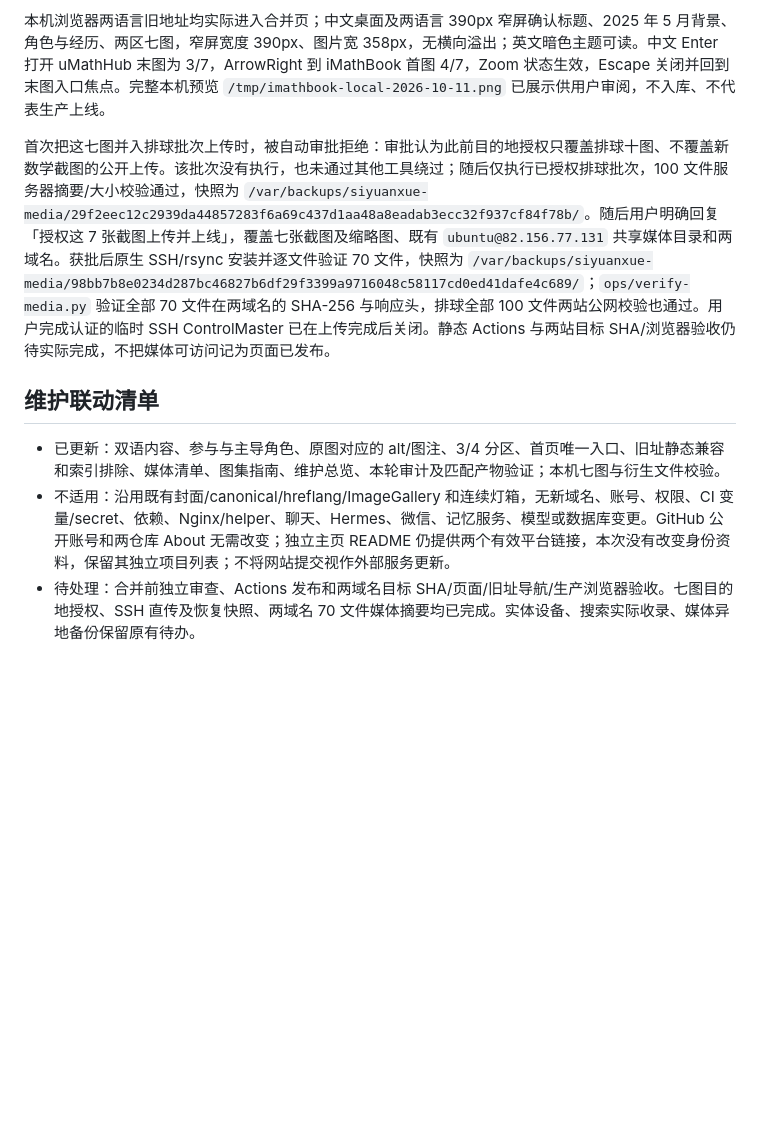
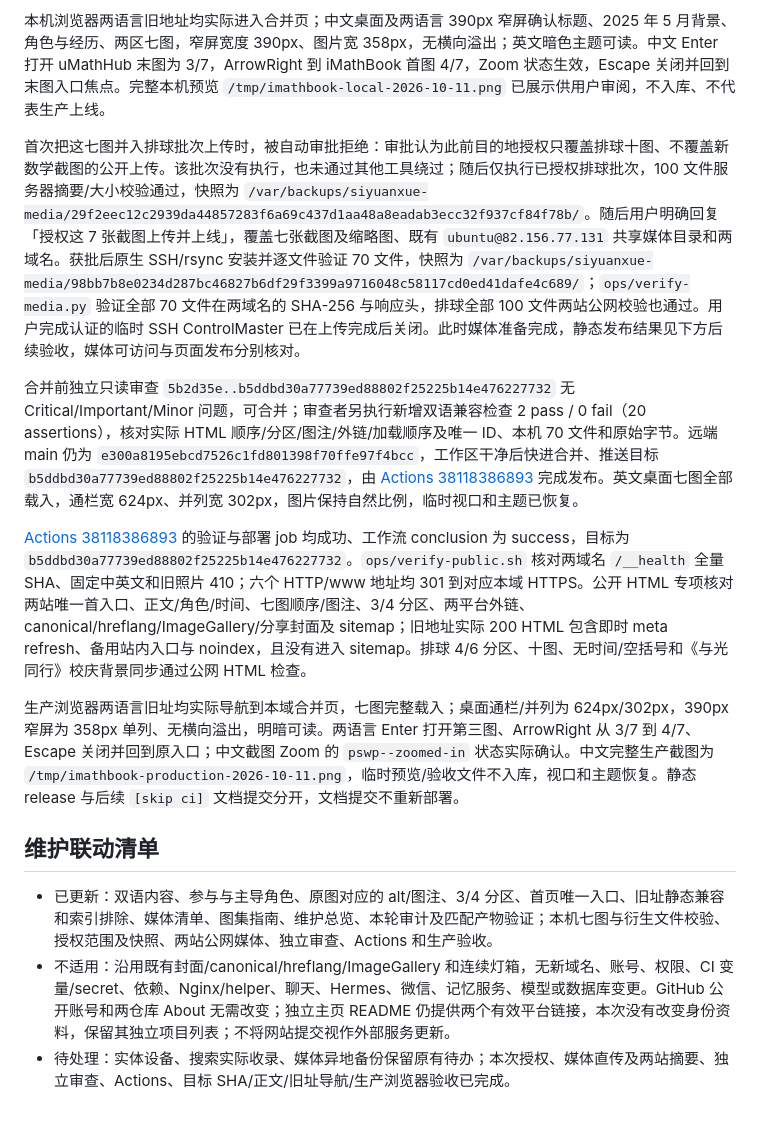
Before and after one commit to Siyuan-Xue/siyuanxue.com, a Markdown page: docs/audits/2026-10-11-imathbook-umathhub-gallery.md, the part around the change. Rendered like a GitHub page; blank space fills up the shorter version.

Commit message:
Record mathematics and volleyball production verification [skip ci]

```diff
--- a/docs/audits/2026-10-11-imathbook-umathhub-gallery.md
+++ b/docs/audits/2026-10-11-imathbook-umathhub-gallery.md
@@ -26,10 +26,16 @@
 
 本机浏览器两语言旧地址均实际进入合并页；中文桌面及两语言 390px 窄屏确认标题、2025 年 5 月背景、角色与经历、两区七图，窄屏宽度 390px、图片宽 358px，无横向溢出；英文暗色主题可读。中文 Enter 打开 uMathHub 末图为 3/7，ArrowRight 到 iMathBook 首图 4/7，Zoom 状态生效，Escape 关闭并回到末图入口焦点。完整本机预览 `/tmp/imathbook-local-2026-10-11.png` 已展示供用户审阅，不入库、不代表生产上线。
 
-首次把这七图并入排球批次上传时，被自动审批拒绝：审批认为此前目的地授权只覆盖排球十图、不覆盖新数学截图的公开上传。该批次没有执行，也未通过其他工具绕过；随后仅执行已授权排球批次，100 文件服务器摘要/大小校验通过，快照为 `/var/backups/siyuanxue-media/29f2eec12c2939da44857283f6a69c437d1aa48a8eadab3ecc32f937cf84f78b/`。随后用户明确回复「授权这 7 张截图上传并上线」，覆盖七张截图及缩略图、既有 `ubuntu@82.156.77.131` 共享媒体目录和两域名。获批后原生 SSH/rsync 安装并逐文件验证 70 文件，快照为 `/var/backups/siyuanxue-media/98bb7b8e0234d287bc46827b6df29f3399a9716048c58117cd0ed41dafe4c689/`；`ops/verify-media.py` 验证全部 70 文件在两域名的 SHA-256 与响应头，排球全部 100 文件两站公网校验也通过。用户完成认证的临时 SSH ControlMaster 已在上传完成后关闭。静态 Actions 与两站目标 SHA/浏览器验收仍待实际完成，不把媒体可访问记为页面已发布。
+首次把这七图并入排球批次上传时，被自动审批拒绝：审批认为此前目的地授权只覆盖排球十图、不覆盖新数学截图的公开上传。该批次没有执行，也未通过其他工具绕过；随后仅执行已授权排球批次，100 文件服务器摘要/大小校验通过，快照为 `/var/backups/siyuanxue-media/29f2eec12c2939da44857283f6a69c437d1aa48a8eadab3ecc32f937cf84f78b/`。随后用户明确回复「授权这 7 张截图上传并上线」，覆盖七张截图及缩略图、既有 `ubuntu@82.156.77.131` 共享媒体目录和两域名。获批后原生 SSH/rsync 安装并逐文件验证 70 文件，快照为 `/var/backups/siyuanxue-media/98bb7b8e0234d287bc46827b6df29f3399a9716048c58117cd0ed41dafe4c689/`；`ops/verify-media.py` 验证全部 70 文件在两域名的 SHA-256 与响应头，排球全部 100 文件两站公网校验也通过。用户完成认证的临时 SSH ControlMaster 已在上传完成后关闭。此时媒体准备完成，静态发布结果见下方后续验收，媒体可访问与页面发布分别核对。
+
+合并前独立只读审查 `5b2d35e..b5ddbd30a77739ed88802f25225b14e476227732` 无 Critical/Important/Minor 问题，可合并；审查者另执行新增双语兼容检查 2 pass / 0 fail（20 assertions），核对实际 HTML 顺序/分区/图注/外链/加载顺序及唯一 ID、本机 70 文件和原始字节。远端 main 仍为 `e300a8195ebcd7526c1fd801398f70ffe97f4bcc`，工作区干净后快进合并、推送目标 `b5ddbd30a77739ed88802f25225b14e476227732`，由 [Actions 38118386893](https://github.com/Siyuan-Xue/siyuanxue.com/actions/runs/38118386893) 完成发布。英文桌面七图全部载入，通栏宽 624px、并列宽 302px，图片保持自然比例，临时视口和主题已恢复。
+
+[Actions 38118386893](https://github.com/Siyuan-Xue/siyuanxue.com/actions/runs/38118386893) 的验证与部署 job 均成功、工作流 conclusion 为 success，目标为 `b5ddbd30a77739ed88802f25225b14e476227732`。`ops/verify-public.sh` 核对两域名 `/__health` 全量 SHA、固定中英文和旧照片 410；六个 HTTP/www 地址均 301 到对应本域 HTTPS。公开 HTML 专项核对两站唯一首入口、正文/角色/时间、七图顺序/图注、3/4 分区、两平台外链、canonical/hreflang/ImageGallery/分享封面及 sitemap；旧地址实际 200 HTML 包含即时 meta refresh、备用站内入口与 noindex，且没有进入 sitemap。排球 4/6 分区、十图、无时间/空括号和《与光同行》校庆背景同步通过公网 HTML 检查。
+
+生产浏览器两语言旧址均实际导航到本域合并页，七图完整载入；桌面通栏/并列为 624px/302px，390px 窄屏为 358px 单列、无横向溢出，明暗可读。两语言 Enter 打开第三图、ArrowRight 从 3/7 到 4/7、Escape 关闭并回到原入口；中文截图 Zoom 的 `pswp--zoomed-in` 状态实际确认。中文完整生产截图为 `/tmp/imathbook-production-2026-10-11.png`，临时预览/验收文件不入库，视口和主题恢复。静态 release 与后续 `[skip ci]` 文档提交分开，文档提交不重新部署。
 
 ## 维护联动清单
 
-- 已更新：双语内容、参与与主导角色、原图对应的 alt/图注、3/4 分区、首页唯一入口、旧址静态兼容和索引排除、媒体清单、图集指南、维护总览、本轮审计及匹配产物验证；本机七图与衍生文件校验。
+- 已更新：双语内容、参与与主导角色、原图对应的 alt/图注、3/4 分区、首页唯一入口、旧址静态兼容和索引排除、媒体清单、图集指南、维护总览、本轮审计及匹配产物验证；本机七图与衍生文件校验、授权范围及快照、两站公网媒体、独立审查、Actions 和生产验收。
 - 不适用：沿用既有封面/canonical/hreflang/ImageGallery 和连续灯箱，无新域名、账号、权限、CI 变量/secret、依赖、Nginx/helper、聊天、Hermes、微信、记忆服务、模型或数据库变更。GitHub 公开账号和两仓库 About 无需改变；独立主页 README 仍提供两个有效平台链接，本次没有改变身份资料，保留其独立项目列表；不将网站提交视作外部服务更新。
-- 待处理：合并前独立审查、Actions 发布和两域名目标 SHA/页面/旧址导航/生产浏览器验收。七图目的地授权、SSH 直传及恢复快照、两域名 70 文件媒体摘要均已完成。实体设备、搜索实际收录、媒体异地备份保留原有待办。
+- 待处理：实体设备、搜索实际收录、媒体异地备份保留原有待办；本次授权、媒体直传及两站摘要、独立审查、Actions、目标 SHA/正文/旧址导航/生产浏览器验收已完成。
```
Also changed, not shown: docs/MAINTENANCE.md (+2 -2 lines), docs/audits/2026-10-11-volleyball-gallery.md (+6 -2 lines).
